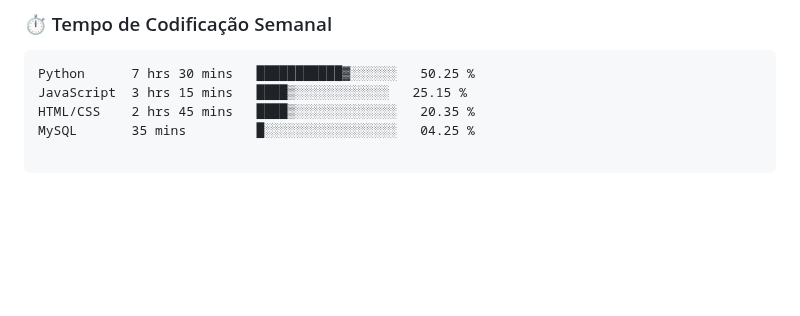
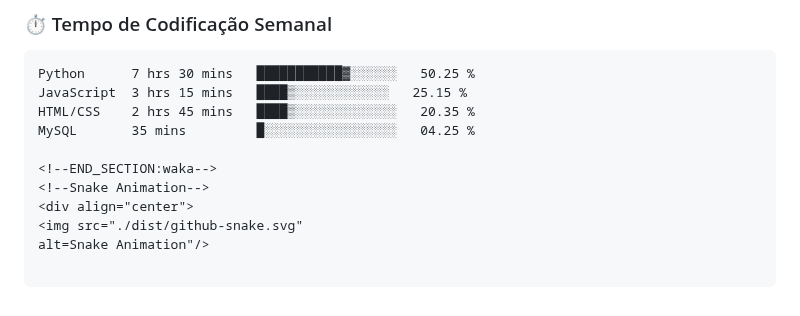
Before and after one commit to alefsantos498/alefsantos498, a Markdown page: README.md, the part around the change. Rendered like a GitHub page; blank space fills up the shorter version.

Commit message:
Atualizar o README.md

```diff
--- a/README.md
+++ b/README.md
@@ -373,3 +373,9 @@ Python      7 hrs 30 mins   ███████████▓░░░░░
 JavaScript  3 hrs 15 mins   ████▒░░░░░░░░░░░░   25.15 %
 HTML/CSS    2 hrs 45 mins   ████▒░░░░░░░░░░░░░   20.35 %
 MySQL       35 mins         █░░░░░░░░░░░░░░░░░   04.25 %
+
+<!--END_SECTION:waka-->
+<!--Snake Animation-->
+<div align="center">
+<img src="./dist/github-snake.svg"
+alt=Snake Animation"/>
```
